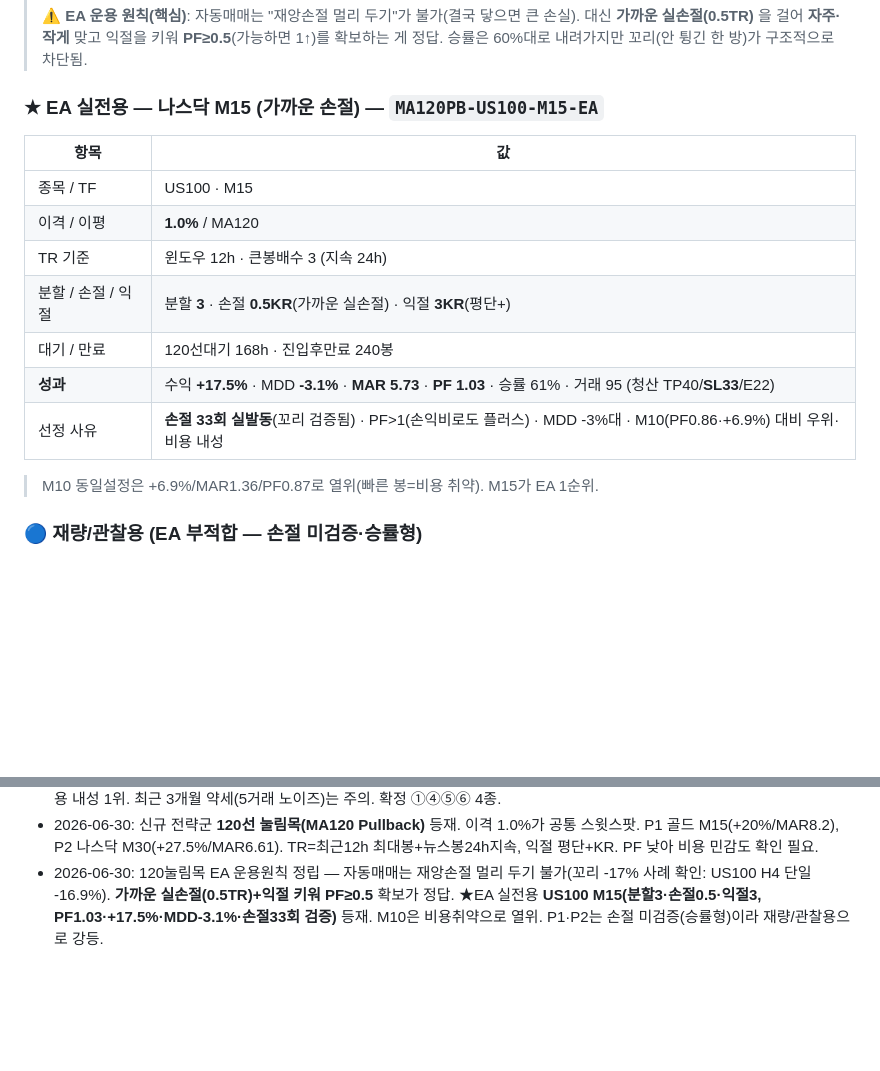
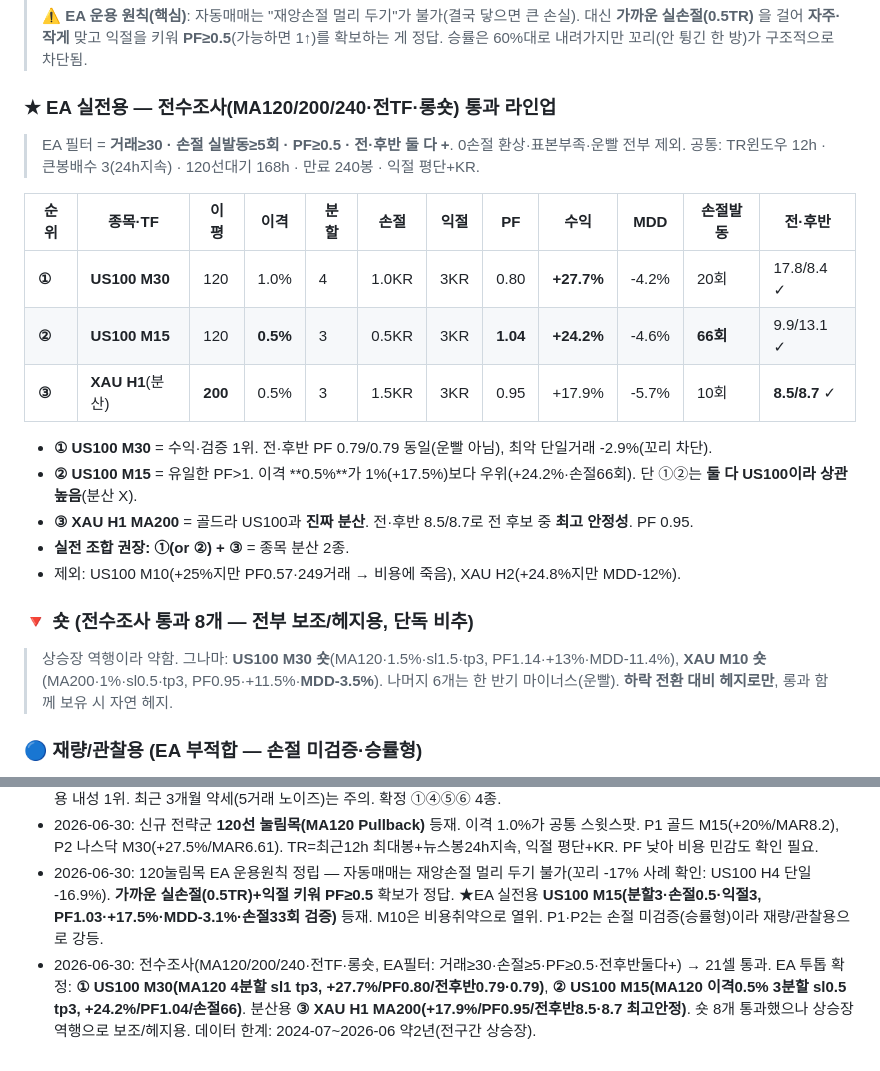
Before and after one commit to yoonwu/s-backtesting, a Markdown page: 자동매매_후보.md, 2 parts joined by grey strips. GitHub-like rendering; blank space fills up the shorter version.

Commit message:
docs(후보): 120눌림목 전수조사 결과 — EA 투톱+분산용+숏 정리 (#11)
전수조사(MA120/200/240·전TF·롱숏, EA필터 거래≥30·손절≥5·PF≥0.5·전후반둘다+):
- ① US100 M30 (MA120 4분할 sl1 tp3): +27.7% PF0.80, 전후반 0.79/0.79
- ② US100 M15 (MA120 이격0.5% 3분할 sl0.5 tp3): +24.2% PF1.04 손절66회
- ③ XAU H1 MA200 (분산용): +17.9% PF0.95, 전후반 8.5/8.7 최고안정
- 숏 8개 통과(상승장 역행, 보조/헤지용)
데이터 한계: 2024-07~2026-06 약2년, 전구간 상승장 명시

Co-authored-by: Claude <noreply@anthropic.com>

```diff
--- a/자동매매_후보.md
+++ b/자동매매_후보.md
@@ -115,18 +115,24 @@
 > **가까운 실손절(0.5TR)** 을 걸어 **자주·작게** 맞고 익절을 키워 **PF≥0.5**(가능하면 1↑)를 확보하는 게 정답.
 > 승률은 60%대로 내려가지만 꼬리(안 튕긴 한 방)가 구조적으로 차단됨.
 
-### ★ EA 실전용 — 나스닥 M15 (가까운 손절) — `MA120PB-US100-M15-EA`
-| 항목 | 값 |
-|------|-----|
-| 종목 / TF | US100 · M15 |
-| 이격 / 이평 | **1.0%** / MA120 |
-| TR 기준 | 윈도우 12h · 큰봉배수 3 (지속 24h) |
-| 분할 / 손절 / 익절 | 분할 **3** · 손절 **0.5KR**(가까운 실손절) · 익절 **3KR**(평단+) |
-| 대기 / 만료 | 120선대기 168h · 진입후만료 240봉 |
-| **성과** | 수익 **+17.5%** · MDD **-3.1%** · **MAR 5.73** · **PF 1.03** · 승률 61% · 거래 95 (청산 TP40/**SL33**/E22) |
-| 선정 사유 | **손절 33회 실발동**(꼬리 검증됨) · PF>1(손익비로도 플러스) · MDD -3%대 · M10(PF0.86·+6.9%) 대비 우위·비용 내성 |
+### ★ EA 실전용 — 전수조사(MA120/200/240·전TF·롱숏) 통과 라인업
+> EA 필터 = **거래≥30 · 손절 실발동≥5회 · PF≥0.5 · 전·후반 둘 다 +**. 0손절 환상·표본부족·운빨 전부 제외.
+> 공통: TR윈도우 12h · 큰봉배수 3(24h지속) · 120선대기 168h · 만료 240봉 · 익절 평단+KR.
 
-> M10 동일설정은 +6.9%/MAR1.36/PF0.87로 열위(빠른 봉=비용 취약). M15가 EA 1순위.
+| 순위 | 종목·TF | 이평 | 이격 | 분할 | 손절 | 익절 | PF | 수익 | MDD | 손절발동 | 전·후반 |
+|------|---------|------|------|------|------|------|-----|------|-----|---------|---------|
+| **①** | **US100 M30** | 120 | 1.0% | 4 | 1.0KR | 3KR | 0.80 | **+27.7%** | -4.2% | 20회 | 17.8/8.4 ✓ |
+| **②** | **US100 M15** | 120 | **0.5%** | 3 | 0.5KR | 3KR | **1.04** | **+24.2%** | -4.6% | **66회** | 9.9/13.1 ✓ |
+| **③** | **XAU H1**(분산) | **200** | 0.5% | 3 | 1.5KR | 3KR | 0.95 | +17.9% | -5.7% | 10회 | **8.5/8.7** ✓ |
+
+- **① US100 M30** = 수익·검증 1위. 전·후반 PF 0.79/0.79 동일(운빨 아님), 최악 단일거래 -2.9%(꼬리 차단).
+- **② US100 M15** = 유일한 PF>1. 이격 **0.5%**가 1%(+17.5%)보다 우위(+24.2%·손절66회). 단 ①②는 **둘 다 US100이라 상관 높음**(분산 X).
+- **③ XAU H1 MA200** = 골드라 US100과 **진짜 분산**. 전·후반 8.5/8.7로 전 후보 중 **최고 안정성**. PF 0.95.
+- **실전 조합 권장: ①(or ②) + ③** = 종목 분산 2종.
+- 제외: US100 M10(+25%지만 PF0.57·249거래 → 비용에 죽음), XAU H2(+24.8%지만 MDD-12%).
+
+### 🔻 숏 (전수조사 통과 8개 — 전부 보조/헤지용, 단독 비추)
+> 상승장 역행이라 약함. 그나마: **US100 M30 숏**(MA120·1.5%·sl1.5·tp3, PF1.14·+13%·MDD-11.4%), **XAU M10 숏**(MA200·1%·sl0.5·tp3, PF0.95·+11.5%·**MDD-3.5%**). 나머지 6개는 한 반기 마이너스(운빨). **하락 전환 대비 헤지로만**, 롱과 함께 보유 시 자연 헤지.
 
 ### 🔵 재량/관찰용 (EA 부적합 — 손절 미검증·승률형)
 > 아래 P1·P2는 익절 타이트(1KR)·고승률 프로필. 백테스트상 손절이 거의 안 닿아(0~소수회) **꼬리 위험이 검증되지 않음**.
@@ -171,3 +177,4 @@
 - 2026-06-29: ⑥ 골드 H2 스윙 롱(XAUUSD H2 더블비 단일 SL1 TP3) 재검증 후 확정 라인업 복귀. 전체 MAR16.6/PO3.98, 비용 내성 1위. 최근 3개월 약세(5거래 노이즈)는 주의. 확정 ①④⑤⑥ 4종.
 - 2026-06-30: 신규 전략군 **120선 눌림목(MA120 Pullback)** 등재. 이격 1.0%가 공통 스윗스팟. P1 골드 M15(+20%/MAR8.2), P2 나스닥 M30(+27.5%/MAR6.61). TR=최근12h 최대봉+뉴스봉24h지속, 익절 평단+KR. PF 낮아 비용 민감도 확인 필요.
 - 2026-06-30: 120눌림목 EA 운용원칙 정립 — 자동매매는 재앙손절 멀리 두기 불가(꼬리 -17% 사례 확인: US100 H4 단일 -16.9%). **가까운 실손절(0.5TR)+익절 키워 PF≥0.5** 확보가 정답. ★EA 실전용 **US100 M15(분할3·손절0.5·익절3, PF1.03·+17.5%·MDD-3.1%·손절33회 검증)** 등재. M10은 비용취약으로 열위. P1·P2는 손절 미검증(승률형)이라 재량/관찰용으로 강등.
+- 2026-06-30: 전수조사(MA120/200/240·전TF·롱숏, EA필터: 거래≥30·손절≥5·PF≥0.5·전후반둘다+) → 21셀 통과. EA 투톱 확정: **① US100 M30(MA120 4분할 sl1 tp3, +27.7%/PF0.80/전후반0.79·0.79)**, **② US100 M15(MA120 이격0.5% 3분할 sl0.5 tp3, +24.2%/PF1.04/손절66)**. 분산용 **③ XAU H1 MA200(+17.9%/PF0.95/전후반8.5·8.7 최고안정)**. 숏 8개 통과했으나 상승장 역행으로 보조/헤지용. 데이터 한계: 2024-07~2026-06 약2년(전구간 상승장).
```
